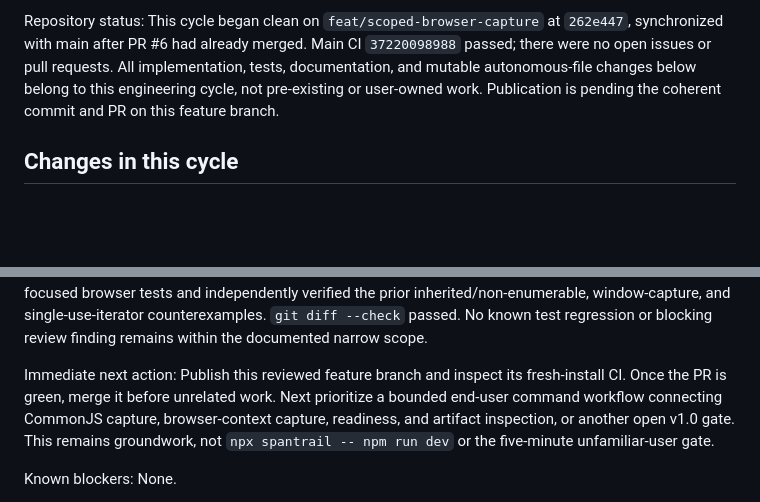
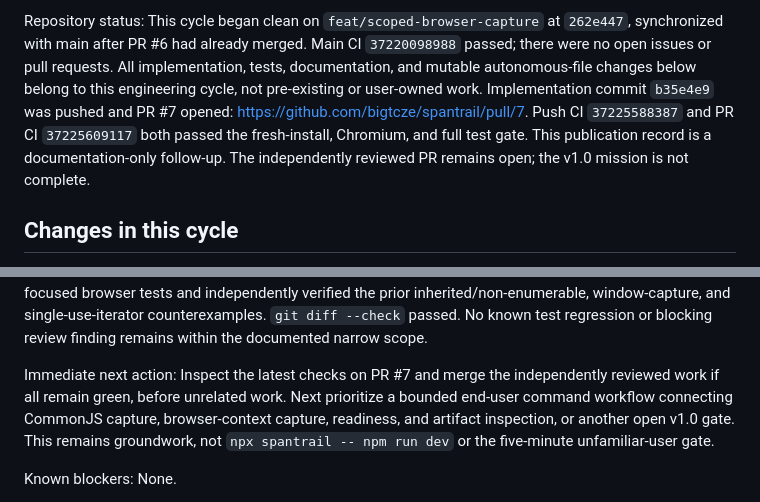
Before and after one commit to bigtcze/spantrail, a Markdown page: .autonomous/STATE.md, 2 parts joined by grey strips. Rendered like a GitHub page; blank space fills up the shorter version.

Commit message:
docs: record scoped browser capture publication and CI

```diff
--- a/.autonomous/STATE.md
+++ b/.autonomous/STATE.md
@@ -14,8 +14,11 @@ This cycle began clean on `feat/scoped-browser-capture` at `262e447`, synchroniz
 with main after PR #6 had already merged. Main CI `37220098988` passed; there were
 no open issues or pull requests. All implementation, tests, documentation, and
 mutable autonomous-file changes below belong to this engineering cycle, not
-pre-existing or user-owned work. Publication is pending the coherent commit and
-PR on this feature branch.
+pre-existing or user-owned work. Implementation commit `b35e4e9` was pushed and
+PR #7 opened: https://github.com/bigtcze/spantrail/pull/7. Push CI `37225588387`
+and PR CI `37225609117` both passed the fresh-install, Chromium, and full test
+gate. This publication record is a documentation-only follow-up. The independently
+reviewed PR remains open; the v1.0 mission is not complete.
 
 ## Changes in this cycle
 
@@ -59,8 +62,8 @@ counterexamples. `git diff --check` passed. No known test regression or blocking
 review finding remains within the documented narrow scope.
 
 Immediate next action:
-Publish this reviewed feature branch and inspect its fresh-install CI. Once the PR
-is green, merge it before unrelated work. Next prioritize a bounded end-user
+Inspect the latest checks on PR #7 and merge the independently reviewed work if
+all remain green, before unrelated work. Next prioritize a bounded end-user
 command workflow connecting CommonJS capture, browser-context capture, readiness,
 and artifact inspection, or another open v1.0 gate. This remains groundwork, not
 `npx spantrail -- npm run dev` or the five-minute unfamiliar-user gate.
```
